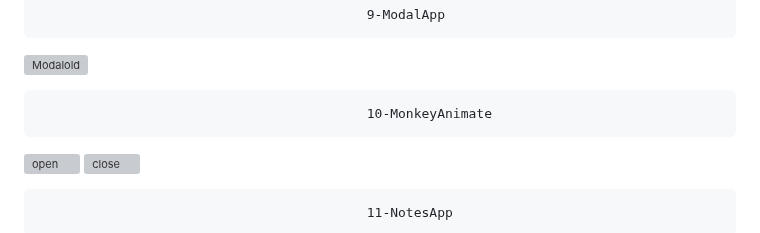
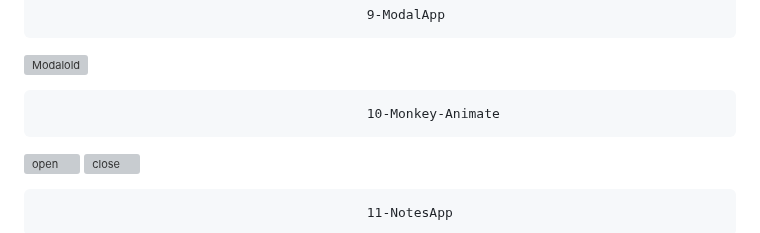
Before and after one commit to shashankyo/JavaScript-Projects-Repo, a Markdown page: README.md, the part around the change. Rendered like a GitHub page; grey boxes are pictures that could not be loaded.

```diff
--- a/README.md
+++ b/README.md
@@ -36,7 +36,7 @@
 
 
 
-                                              10-MonkeyAnimate
+                                              10-Monkey-Animate
 ![open](https://user-images.githubusercontent.com/114981861/232951866-e0aee17c-f73e-49f4-971f-016e09086914.png)
 ![close](https://user-images.githubusercontent.com/114981861/232951912-ae33d495-85c3-4815-8f71-c2016900bdf4.png)
 
```
